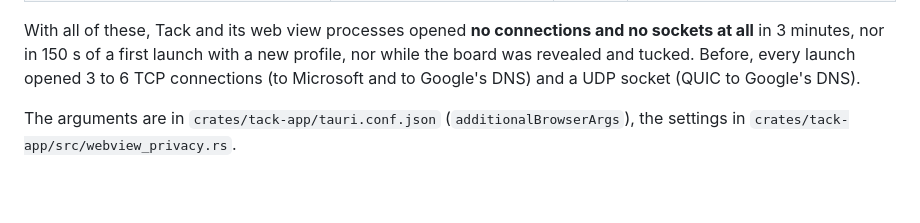
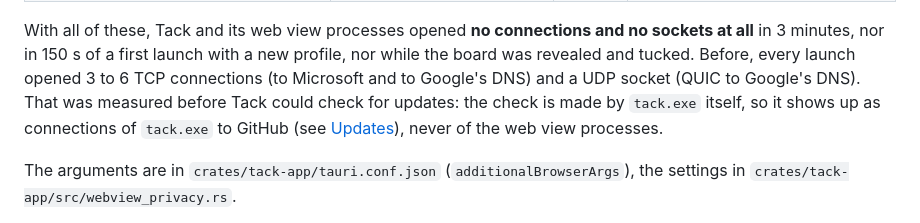
Before and after one commit to prajjwalyd/tack, a Markdown page: docs/privacy.md, the part around one of its changes. GitHub-like rendering; blank space fills up the shorter version.

```diff
--- a/docs/privacy.md
+++ b/docs/privacy.md
@@ -184,7 +227,10 @@ With all of these, Tack and its web view processes opened **no connections and
 no sockets at all** in 3 minutes, nor in 150 s of a first launch with a new
 profile, nor while the board was revealed and tucked. Before, every launch opened 3 to
 6 TCP connections (to Microsoft and to Google's DNS) and a UDP socket (QUIC to
-Google's DNS).
+Google's DNS). That was measured before Tack could check for updates: the
+check is made by `tack.exe` itself, so it shows up as connections of
+`tack.exe` to GitHub (see [Updates](#updates)), never of the web view
+processes.
 
 The arguments are in `crates/tack-app/tauri.conf.json`
 (`additionalBrowserArgs`), the settings in
```
Also changed, not shown: other parts of docs/privacy.md (+54 -7 lines), docs/development.md (+54 -4 lines).
